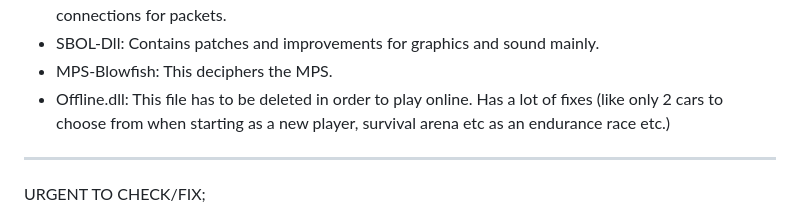
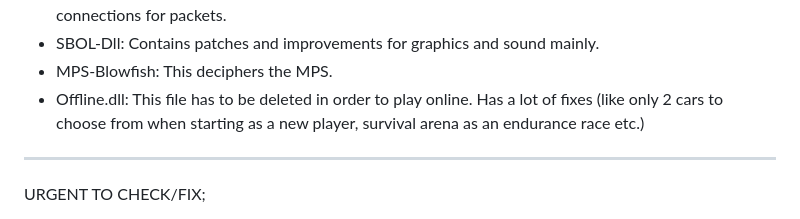
Before and after one commit to PL77239/SBOL-STOCK, a Markdown page: README.md, the part around the change. Rendered like a GitHub page.

Commit message:
Fix typo in Offline.dll description
Corrected a typo in the README regarding Offline.dll.

```diff
--- a/README.md
+++ b/README.md
@@ -12,7 +12,7 @@ Team Area/Center is half-baked in the vsproj, but setting teams up required doin
 - Game (main folder): This is the game .exe. There is also an .exe.c (decompiled) to find dependencies and connections for packets.
 - SBOL-Dll:           Contains patches and improvements for graphics and sound mainly.
 - MPS-Blowfish:       This deciphers the MPS.
-- Offline.dll:        This file has to be deleted in order to play online. Has a lot of fixes (like only 2 cars to choose from when starting as a new player, survival arena etc as an endurance race etc.)
+- Offline.dll:        This file has to be deleted in order to play online. Has a lot of fixes (like only 2 cars to choose from when starting as a new player, survival arena as an endurance race etc.)
 ---------------
 URGENT TO CHECK/FIX;
 
```
